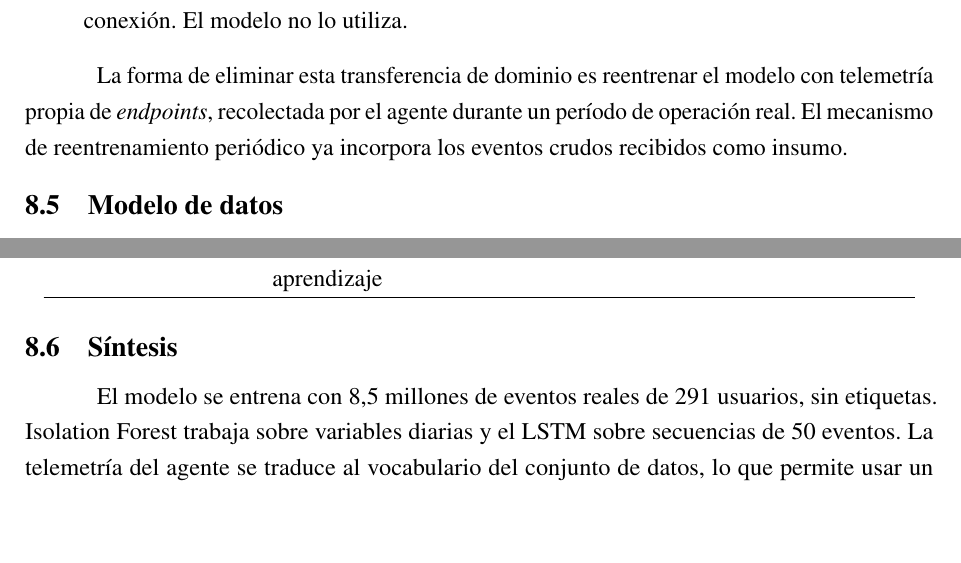
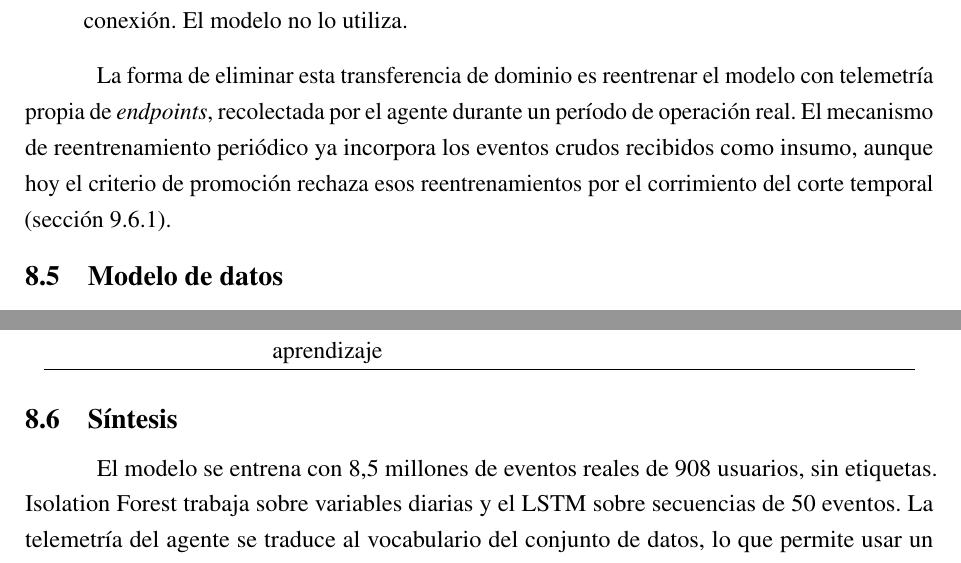
Before and after one commit to fedemuntaabski/PFI-Latex, a LaTeX book (main.tex, which reads chapters/datos.tex): two parts of pages 116 and 119 of 261, joined at a grey line, cut so that both start at the same text, the shorter picture padded with empty space. Compiled offline with pdfLaTeX.

Commit message:
cap8: aclara el rechazo de reentrenamientos y corrige la cantidad de usuarios en la síntesis

```diff
--- a/chapters/datos.tex
+++ b/chapters/datos.tex
@@ -136,7 +136,7 @@ Esta correspondencia es una decisión de diseño que permite reutilizar un model
 	\item El indicador de dirección local que envía el agente describe la red del equipo y no la de la conexión. El modelo no lo utiliza.
 \end{itemize}
 
-La forma de eliminar esta transferencia de dominio es reentrenar el modelo con telemetría propia de \emph{endpoints}, recolectada por el agente durante un período de operación real. El mecanismo de reentrenamiento periódico ya incorpora los eventos crudos recibidos como insumo.
+La forma de eliminar esta transferencia de dominio es reentrenar el modelo con telemetría propia de \emph{endpoints}, recolectada por el agente durante un período de operación real. El mecanismo de reentrenamiento periódico ya incorpora los eventos crudos recibidos como insumo, aunque hoy el criterio de promoción rechaza esos reentrenamientos por el corrimiento del corte temporal (sección~\ref{sec:sintesis-limitaciones}).
 
 \section{Modelo de datos}
 \label{sec:modelo-datos}
@@ -224,4 +224,4 @@ Redis almacena catorce tipos de clave, agrupados en la tabla~\ref{tab:claves-red
 
 \section{Síntesis}
 \label{sec:sintesis-datos}
-El modelo se entrena con 8,5 millones de eventos reales de 291 usuarios, sin etiquetas. Isolation Forest trabaja sobre variables diarias y el LSTM sobre secuencias de 50 eventos. La telemetría del agente se traduce al vocabulario del conjunto de datos, lo que permite usar un modelo entrenado con datos reales, a costa de una transferencia de dominio que limita qué patrones puede reconocer. El sistema separa el estado operativo, en Redis, del historial auditable, en PostgreSQL, y protege la integridad de los eventos crudos con una cadena de \emph{hashes}.
+El modelo se entrena con 8,5 millones de eventos reales de 908 usuarios, sin etiquetas. Isolation Forest trabaja sobre variables diarias y el LSTM sobre secuencias de 50 eventos. La telemetría del agente se traduce al vocabulario del conjunto de datos, lo que permite usar un modelo entrenado con datos reales, a costa de una transferencia de dominio que limita qué patrones puede reconocer. El sistema separa el estado operativo, en Redis, del historial auditable, en PostgreSQL, y protege la integridad de los eventos crudos con una cadena de \emph{hashes}.
```
